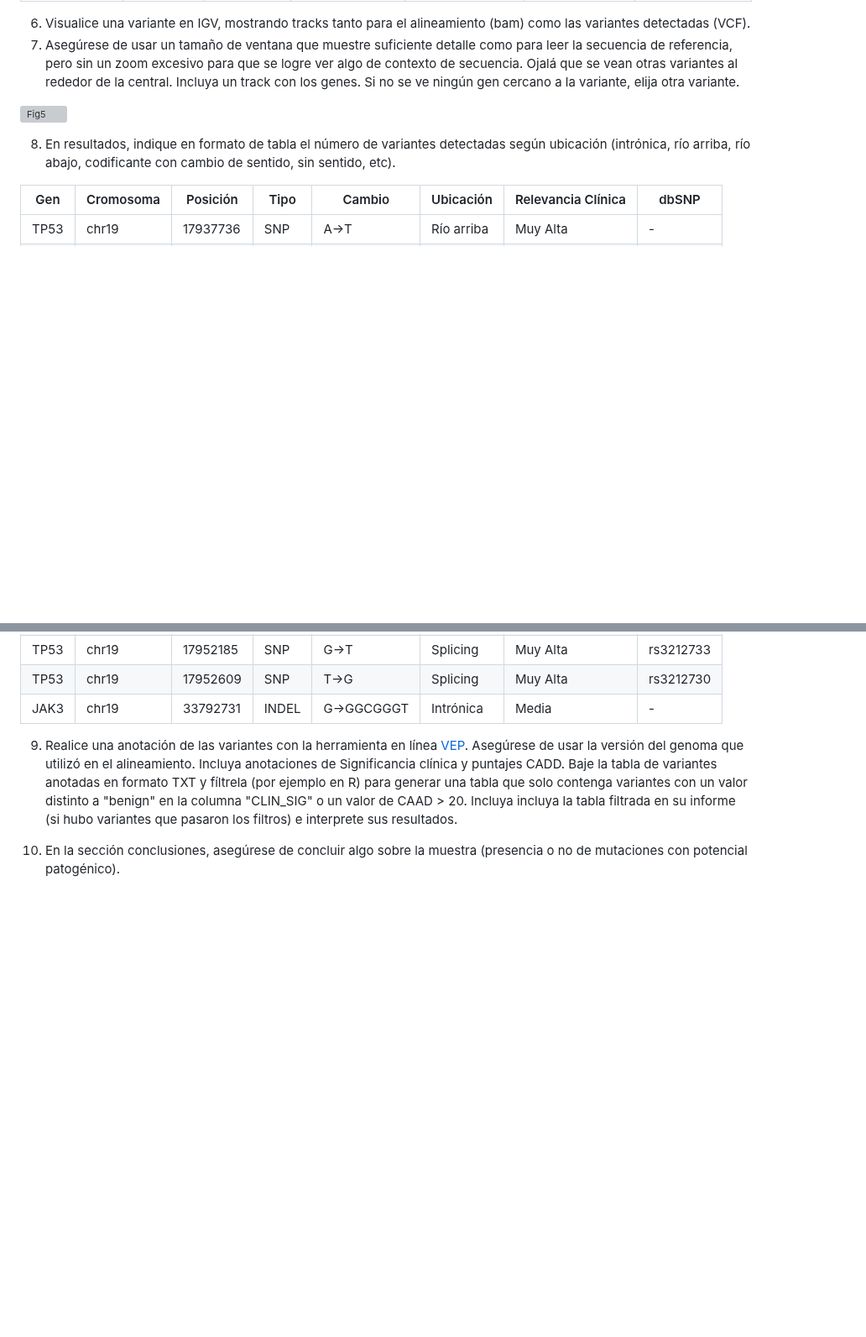
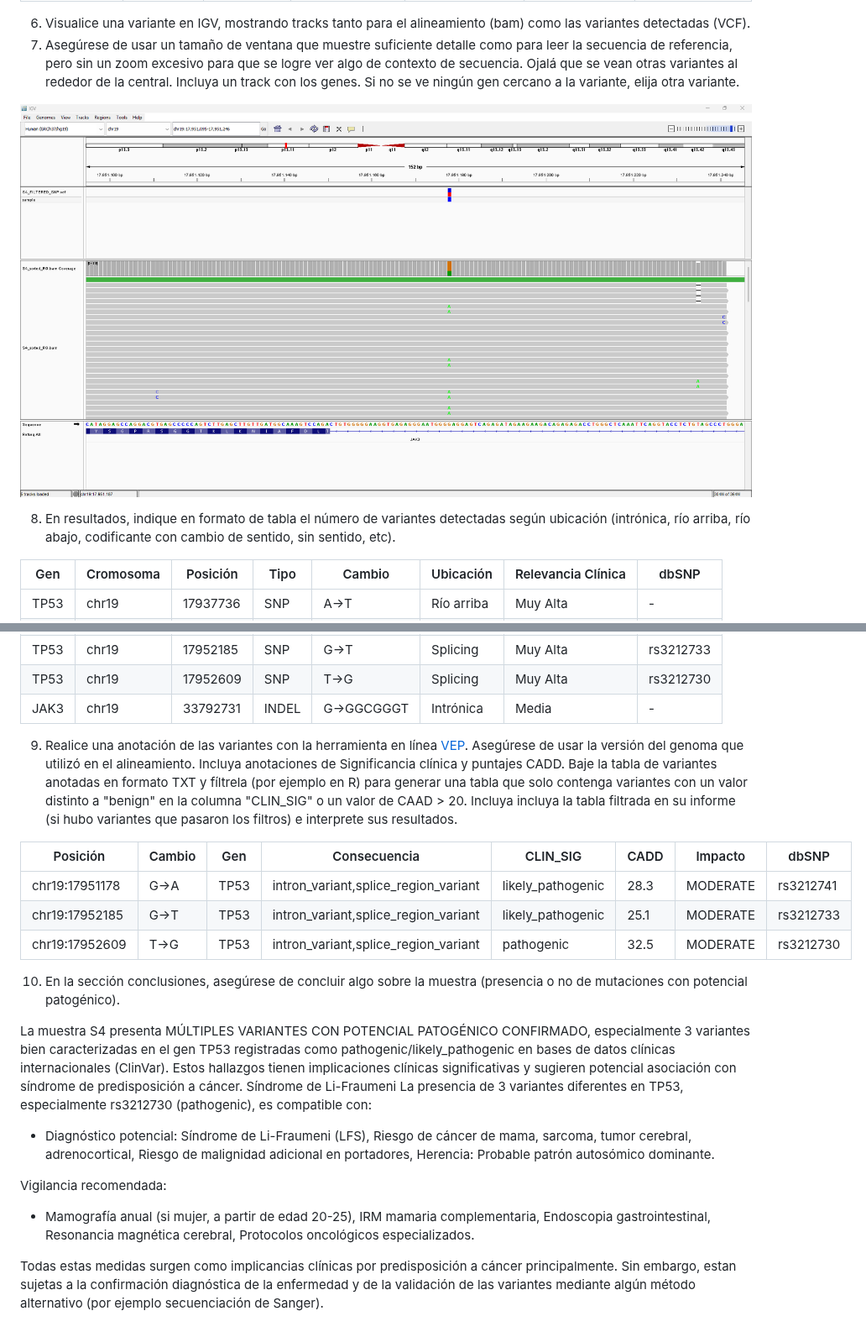
Before and after one commit to camilocabrera7/Tareas_BioinfRepro2025_CDCG, a Markdown page: Tarea_3.3/Ejercicios_tarea_3.3.md, 2 parts joined by grey strips. Shown at 84% size. GitHub-like rendering; blank space fills up the shorter version; grey boxes are pictures that could not be loaded.

```diff
--- a/Tarea_3.3/Ejercicios_tarea_3.3.md
+++ b/Tarea_3.3/Ejercicios_tarea_3.3.md
@@ -140,7 +140,7 @@ grep "PASS" S4_FILTERED_SNP_1.vcf | grep -c "^[^#]"
 6. Visualice una variante en IGV, mostrando tracks tanto para el alineamiento (bam) como las variantes detectadas (VCF).
 7. Asegúrese de usar un tamaño de ventana que muestre suficiente detalle como para leer la secuencia de referencia, pero sin un zoom excesivo para que se logre ver algo de contexto de secuencia. Ojalá que se vean otras variantes al rededor de la central. Incluya un track con los genes. Si no se ve ningún gen cercano a la variante, elija otra variante.
 
-![Fig5](./images/fig5.png)
+![Fig5.1](./images/fig5.1.png)
 
 8. En resultados, indique en formato de tabla el número de variantes detectadas según ubicación (intrónica, río arriba, río abajo, codificante con cambio de sentido, sin sentido, etc).
 
@@ -154,5 +154,20 @@ grep "PASS" S4_FILTERED_SNP_1.vcf | grep -c "^[^#]"
 
 9. Realice una anotación de las variantes con la herramienta en línea [VEP](https://grch37.ensembl.org/info/docs/tools/vep/index.html). Asegúrese de usar la versión del genoma que utilizó en el alineamiento. Incluya anotaciones de Significancia clínica y puntajes CADD. Baje la tabla de variantes anotadas en formato TXT y fíltrela (por ejemplo en R) para generar una tabla que solo contenga variantes con un valor distinto a "benign" en la columna "CLIN_SIG" o un valor de CAAD > 20. Incluya incluya la tabla filtrada en su informe (si hubo variantes que pasaron los filtros) e interprete sus resultados.
 
+| Posición       | Cambio | Gen  | Consecuencia                         | CLIN_SIG          | CADD | Impacto  | dbSNP     |
+| -------------- | ------ | ---- | ------------------------------------ | ----------------- | ---- | -------- | --------- |
+| chr19:17951178 | G→A    | TP53 | intron_variant,splice_region_variant | likely_pathogenic | 28.3 | MODERATE | rs3212741 |
+| chr19:17952185 | G→T    | TP53 | intron_variant,splice_region_variant | likely_pathogenic | 25.1 | MODERATE | rs3212733 |
+| chr19:17952609 | T→G    | TP53 | intron_variant,splice_region_variant | pathogenic        | 32.5 | MODERATE | rs3212730 |
 
 10. En la sección conclusiones, asegúrese de concluir algo sobre la muestra (presencia o no de mutaciones con potencial patogénico).
+
+La muestra S4 presenta MÚLTIPLES VARIANTES CON POTENCIAL PATOGÉNICO CONFIRMADO, especialmente 3 variantes bien caracterizadas en el gen TP53 registradas como pathogenic/likely_pathogenic en bases de datos clínicas internacionales (ClinVar). Estos hallazgos tienen implicaciones clínicas significativas y sugieren potencial asociación con síndrome de predisposición a cáncer.
+Síndrome de Li-Fraumeni
+La presencia de 3 variantes diferentes en TP53, especialmente rs3212730 (pathogenic), es compatible con:
+  * Diagnóstico potencial: Síndrome de Li-Fraumeni (LFS), Riesgo de cáncer de mama, sarcoma, tumor cerebral, adrenocortical, Riesgo de malignidad adicional en portadores, Herencia: Probable patrón autosómico dominante.
+
+Vigilancia recomendada:
+  * Mamografía anual (si mujer, a partir de edad 20-25), IRM mamaria complementaria, Endoscopia gastrointestinal, Resonancia magnética cerebral, Protocolos oncológicos especializados.
+
+Todas estas medidas surgen como implicancias clínicas por predisposición a cáncer principalmente. Sin embargo, estan sujetas a la confirmación diagnóstica de la enfermedad y de la validación de las variantes mediante algún método alternativo (por ejemplo secuenciación de Sanger).
```
